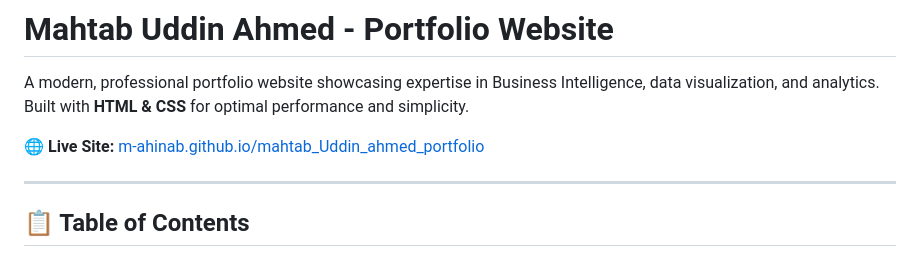
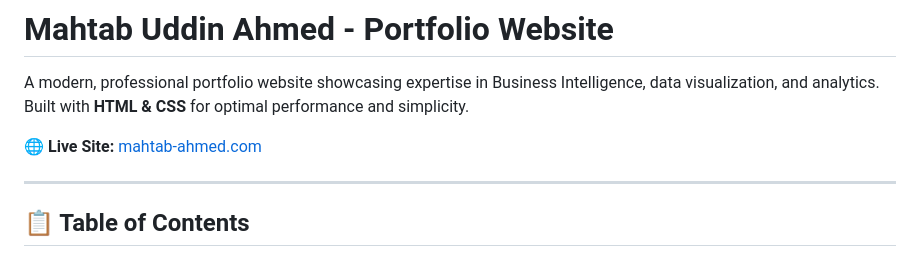
Before and after one commit to m-ahinab/mahtab_Uddin_ahmed_portfolio, a Markdown page: README.md, the part around the change. Rendered like a GitHub page.

Commit message:
Change live site URL in README
Updated live site link to point to the new domain.

```diff
--- a/README.md
+++ b/README.md
@@ -2,7 +2,7 @@
 
 A modern, professional portfolio website showcasing expertise in Business Intelligence, data visualization, and analytics. Built with **HTML & CSS** for optimal performance and simplicity.
 
-🌐 **Live Site:** [m-ahinab.github.io/mahtab_Uddin_ahmed_portfolio](https://m-ahinab.github.io/mahtab_Uddin_ahmed_portfolio/)
+🌐 **Live Site:** [mahtab-ahmed.com]((https://www.mahtab-ahmed.com/))
 
 ---
 
```
